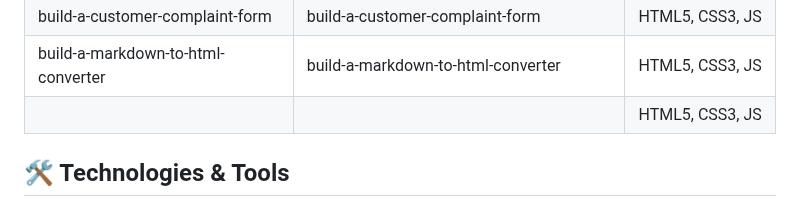
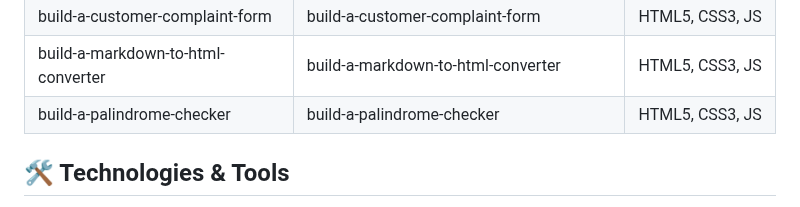
Before and after one commit to nHallecn/freeCodeCamp-projects, a Markdown page: README.md, the part around the change. GitHub-like rendering.

```diff
--- a/README.md
+++ b/README.md
@@ -56,7 +56,7 @@ To do list |A styled to-do list  |HTML5,CSS3
 |debug-a-random-background-color-changer |debug-a-random-background-color-changer|HTML5, CSS3, JS|
 |build-a-customer-complaint-form|build-a-customer-complaint-form|HTML5, CSS3, JS|
 |build-a-markdown-to-html-converter|build-a-markdown-to-html-converter|HTML5, CSS3, JS|
-|||HTML5, CSS3, JS|
+|build-a-palindrome-checker|build-a-palindrome-checker|HTML5, CSS3, JS|
 
 ## 🛠️ Technologies & Tools
 
```
